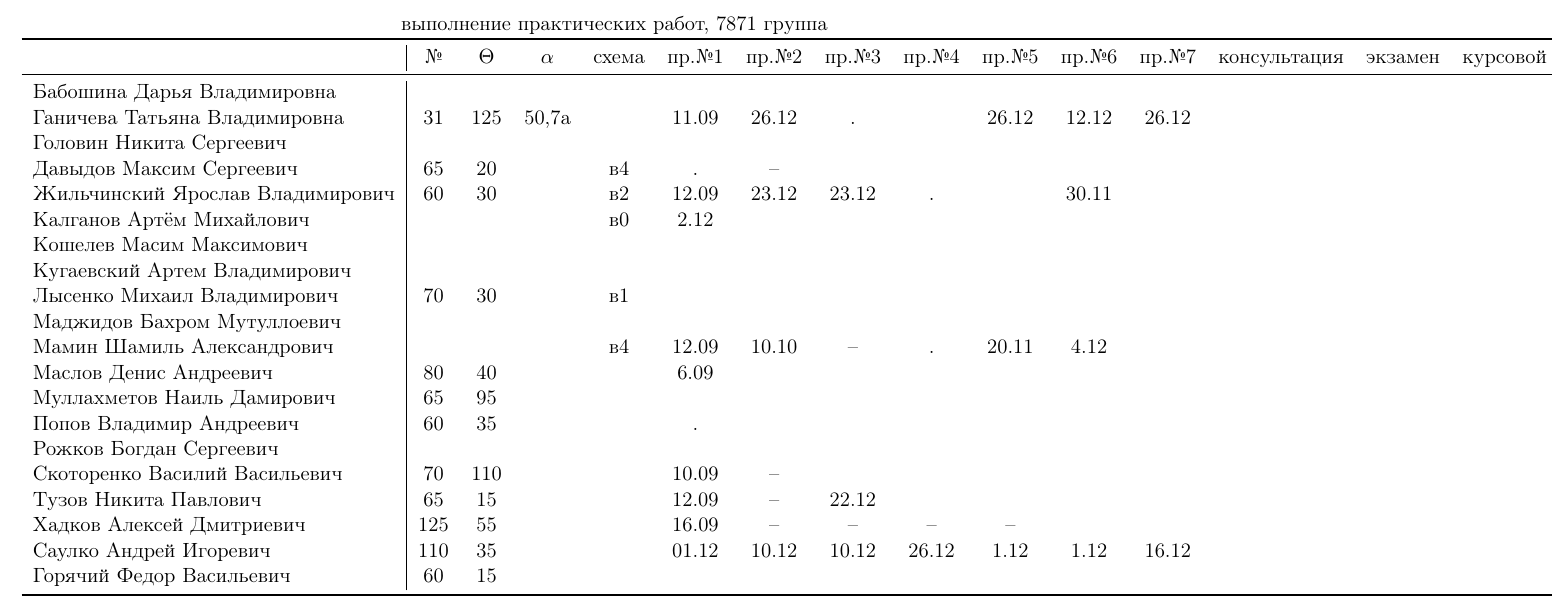
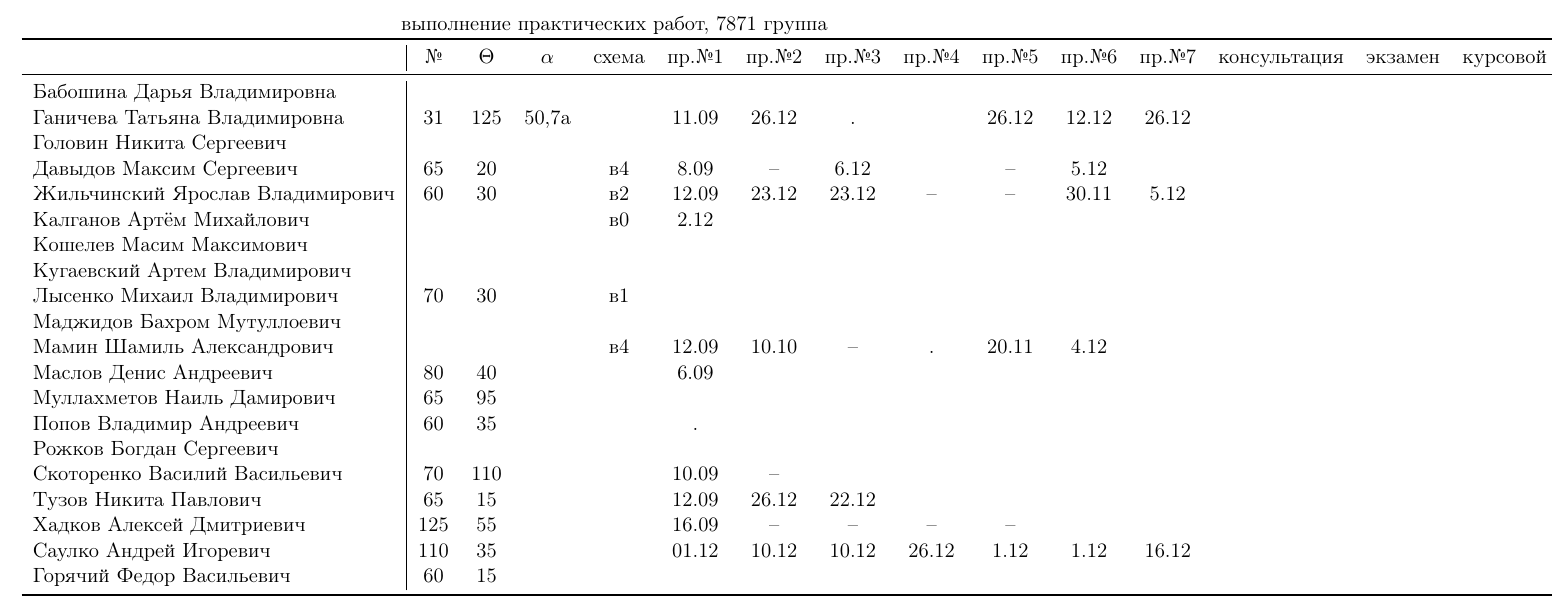
Before and after one commit to trot-t/2017-autumn, a LaTeX document (7871/7871.tex): part of page 2 of 2, cut so that both start at the same text. Compiled offline with pdfLaTeX.

Commit message:
Мамин, Тузов и часть Давыдова

```diff
--- a/7871/7871.tex
+++ b/7871/7871.tex
@@ -149,8 +149,8 @@
 Бабошина Дарья Владимировна     \\
 	Ганичева Татьяна Владимировна   &31&125&50,7a& &11.09&26.12& . & &26.12&12.12&26.12 \\
 Головин Никита Сергеевич        \\
-	Давыдов Максим Сергеевич        &65&20&&в4&.    &--&&\\
-	Жильчинский Ярослав Владимирович&60&30&&в2     &12.09&23.12&23.12&.&&30.11\\
+	Давыдов Максим Сергеевич        &65&20&&в4     & 8.09&--& 6.12&&--& 5.12&\\
+	Жильчинский Ярослав Владимирович&60&30&&в2     &12.09&23.12&23.12&--&--&30.11& 5.12\\
 	Калганов Артём Михайлович       &&&&в0         &2.12&\\
 Кошелев Масим Максимович        \\
 Кугаевский Артем Владимирович   \\
@@ -162,7 +162,7 @@
 	Попов Владимир Андреевич        &60&35&&       &  .    &\\
 Рожков Богдан Сергеевич         \\
 	Скоторенко Василий Васильевич   &70&110&&      &10.09&--&\\
-	Тузов Никита Павлович           &65&15&&       &12.09& -- &22.12&\\
+	Тузов Никита Павлович           &65&15&&       &12.09&26.12&22.12&\\
 	Хадков Алексей Дмитриевич       &125&55&&      &16.09&--&--&--&--&\\
 	Саулко Андрей Игоревич          &110&35&&      &01.12&10.12&10.12&26.12& 1.12& 1.12&16.12\\
 Горячий Федор Васильевич        &60&15\\
```
Also changed, not shown: 7871/7871.pdf, 7871/Davydov/Davydov-pr-6.pdf (added), 7871/Davydov/Davydov_pr1.pdf (added), 7871/Davydov/Davydov_pr3.pdf (added), 7871/Mamin/Mamin_check_pr2.pdf (added), 7871/Mamin/Mamin_pr2.pdf, 7871/Mamin/Mamin_pr5.pdf (added), 7871/Mamin/pr1/Mamin_pr1.pdf (added), 7871/Tuzov/Tuzov_check_pr2.pdf, 7871/Tuzov/Tuzov_pr3.pdf (added), 7871/Zhylchinsky/zhilchinskiy гр7871 пр.7.pdf (added).
